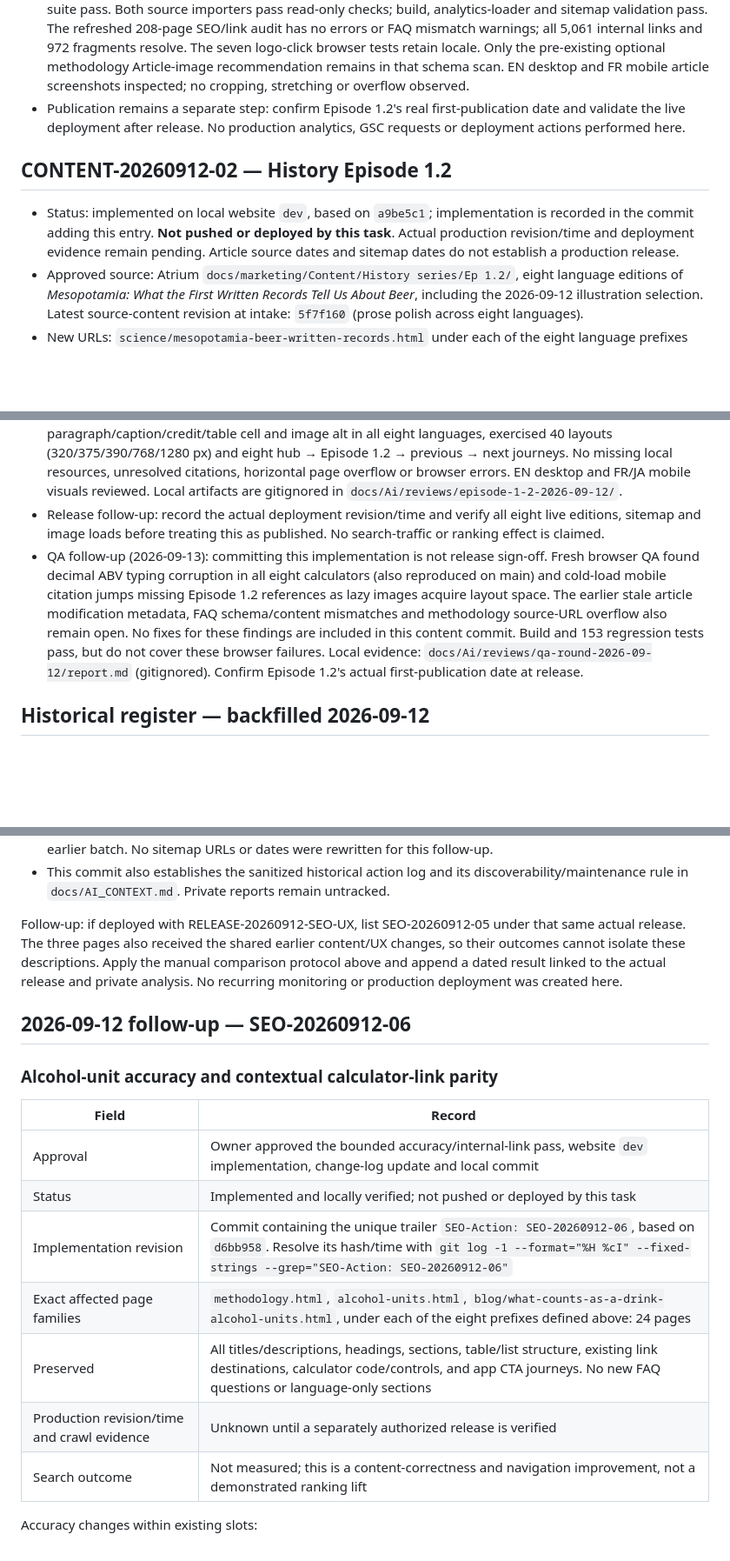
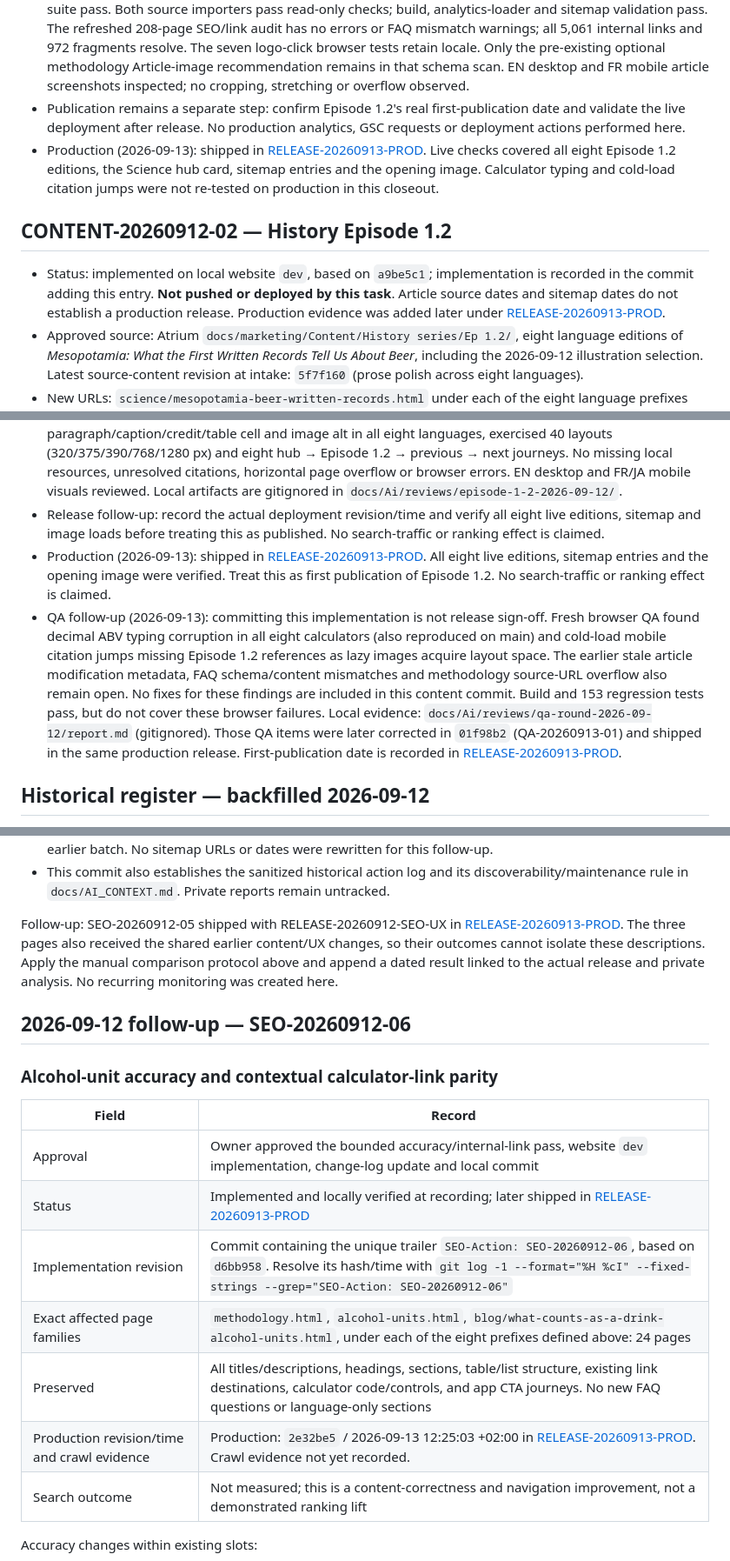
Before and after one commit to philip93758/websitemindrink, a Markdown page: docs/SEO_ACTION_LOG.md, 3 parts joined by grey strips. Shown at 87% size. Drawn GitHub-style; blank space fills up the shorter version.

```diff
--- a/docs/SEO_ACTION_LOG.md
+++ b/docs/SEO_ACTION_LOG.md
@@ -36,10 +54,11 @@ For each prefix, the calculator is `alcohol-unit-calculator/`, comparison is `bl
 - Regression coverage: 25 additional default tests protect the fixes. Optional `npm run test:browser` exercises actual typing and delayed/cold image layout in all eight languages and both episodes; its runner stays under `tools/`, outside the public deployment inventory. The existing content/structure baseline still applies, with only stylesheet cache tokens and independently tested modification timestamps normalized.
 - Verified locally: 178 default tests, 88 durable browser checks and the earlier 90-check interactive journey suite pass. Both source importers pass read-only checks; build, analytics-loader and sitemap validation pass. The refreshed 208-page SEO/link audit has no errors or FAQ mismatch warnings; all 5,061 internal links and 972 fragments resolve. The seven logo-click browser tests retain locale. Only the pre-existing optional methodology Article-image recommendation remains in that schema scan. EN desktop and FR mobile article screenshots inspected; no cropping, stretching or overflow observed.
 - Publication remains a separate step: confirm Episode 1.2's real first-publication date and validate the live deployment after release. No production analytics, GSC requests or deployment actions performed here.
+- Production (2026-09-13): shipped in [RELEASE-20260913-PROD](#release-20260913-prod--verified-production-deployment). Live checks covered all eight Episode 1.2 editions, the Science hub card, sitemap entries and the opening image. Calculator typing and cold-load citation jumps were not re-tested on production in this closeout.
 
 ## CONTENT-20260912-02 — History Episode 1.2
 
-- Status: implemented on local website `dev`, based on `a9be5c1`; implementation is recorded in the commit adding this entry. **Not pushed or deployed by this task**. Actual production revision/time and deployment evidence remain pending. Article source dates and sitemap dates do not establish a production release.
+- Status: implemented on local website `dev`, based on `a9be5c1`; implementation is recorded in the commit adding this entry. **Not pushed or deployed by this task**. Article source dates and sitemap dates do not establish a production release. Production evidence was added later under [RELEASE-20260913-PROD](#release-20260913-prod--verified-production-deployment).
 - Approved source: Atrium `docs/marketing/Content/History series/Ep 1.2/`, eight language editions of *Mesopotamia: What the First Written Records Tell Us About Beer*, including the 2026-09-12 illustration selection. Latest source-content revision at intake: `5f7f160` (prose polish across eight languages).
 - New URLs: `science/mesopotamia-beer-written-records.html` under each of the eight language prefixes above. Existing URLs updated: each localized `science/` hub and `science/who-invented-alcohol.html`.
 - Content: preserve the approved article prose, five captioned/credited images, all 11 numbered references and four-row source comparison. Same section roles and interface coverage in every language. The opening photograph precedes the introduction; the comparison is a semantic table that stacks with localized labels on phones. No new claims, medical advice, calculator CTA or unpublished next-episode teaser.
@@ -49,7 +68,8 @@ For each prefix, the calculator is `alcohol-unit-calculator/`, comparison is `bl
 - Reproducibility: dedicated Episode 1.2 importer with read-only `--check`, validation before writes and no-op date preservation; Episode 1.1 importer retains the approved next-page link/title. [Workflow](AI_CONTEXT.md#episode-12--mesopotamia), [image provenance](../assets/science/history/episode-1-2/README.md).
 - Local verification: build, 208-page analytics-loader and sitemap checks; 153 regression tests passed after updating the old 200-page inventory expectation. Browser checks compared every approved source paragraph/caption/credit/table cell and image alt in all eight languages, exercised 40 layouts (320/375/390/768/1280 px) and eight hub → Episode 1.2 → previous → next journeys. No missing local resources, unresolved citations, horizontal page overflow or browser errors. EN desktop and FR/JA mobile visuals reviewed. Local artifacts are gitignored in `docs/Ai/reviews/episode-1-2-2026-09-12/`.
 - Release follow-up: record the actual deployment revision/time and verify all eight live editions, sitemap and image loads before treating this as published. No search-traffic or ranking effect is claimed.
-- QA follow-up (2026-09-13): committing this implementation is not release sign-off. Fresh browser QA found decimal ABV typing corruption in all eight calculators (also reproduced on main) and cold-load mobile citation jumps missing Episode 1.2 references as lazy images acquire layout space. The earlier stale article modification metadata, FAQ schema/content mismatches and methodology source-URL overflow also remain open. No fixes for these findings are included in this content commit. Build and 153 regression tests pass, but do not cover these browser failures. Local evidence: `docs/Ai/reviews/qa-round-2026-09-12/report.md` (gitignored). Confirm Episode 1.2's actual first-publication date at release.
+- Production (2026-09-13): shipped in [RELEASE-20260913-PROD](#release-20260913-prod--verified-production-deployment). All eight live editions, sitemap entries and the opening image were verified. Treat this as first publication of Episode 1.2. No search-traffic or ranking effect is claimed.
+- QA follow-up (2026-09-13): committing this implementation is not release sign-off. Fresh browser QA found decimal ABV typing corruption in all eight calculators (also reproduced on main) and cold-load mobile citation jumps missing Episode 1.2 references as lazy images acquire layout space. The earlier stale article modification metadata, FAQ schema/content mismatches and methodology source-URL overflow also remain open. No fixes for these findings are included in this content commit. Build and 153 regression tests pass, but do not cover these browser failures. Local evidence: `docs/Ai/reviews/qa-round-2026-09-12/report.md` (gitignored). Those QA items were later corrected in `01f98b2` (QA-20260913-01) and shipped in the same production release. First-publication date is recorded in [RELEASE-20260913-PROD](#release-20260913-prod--verified-production-deployment).
 
 ## Historical register — backfilled 2026-09-12
 
@@ -200,7 +220,7 @@ Verification on 2026-09-12:
 - Sitemap updater reported all values current: these pages already had the 2026-09-12 content date from the earlier batch. No sitemap URLs or dates were rewritten for this follow-up.
 - This commit also establishes the sanitized historical action log and its discoverability/maintenance rule in `docs/AI_CONTEXT.md`. Private reports remain untracked.
 
-Follow-up: if deployed with RELEASE-20260912-SEO-UX, list SEO-20260912-05 under that same actual release. The three pages also received the shared earlier content/UX changes, so their outcomes cannot isolate these descriptions. Apply the manual comparison protocol above and append a dated result linked to the actual release and private analysis. No recurring monitoring or production deployment was created here.
+Follow-up: SEO-20260912-05 shipped with RELEASE-20260912-SEO-UX in [RELEASE-20260913-PROD](#release-20260913-prod--verified-production-deployment). The three pages also received the shared earlier content/UX changes, so their outcomes cannot isolate these descriptions. Apply the manual comparison protocol above and append a dated result linked to the actual release and private analysis. No recurring monitoring was created here.
 
 ## 2026-09-12 follow-up — SEO-20260912-06
 
@@ -209,11 +229,11 @@ Follow-up: if deployed with RELEASE-20260912-SEO-UX, list SEO-20260912-05 under
 | Field | Record |
 |---|---|
 | Approval | Owner approved the bounded accuracy/internal-link pass, website `dev` implementation, change-log update and local commit |
-| Status | Implemented and locally verified; not pushed or deployed by this task |
+| Status | Implemented and locally verified at recording; later shipped in [RELEASE-20260913-PROD](#release-20260913-prod--verified-production-deployment) |
 | Implementation revision | Commit containing the unique trailer `SEO-Action: SEO-20260912-06`, based on `d6bb958`. Resolve its hash/time with `git log -1 --format="%H %cI" --fixed-strings --grep="SEO-Action: SEO-20260912-06"` |
 | Exact affected page families | `methodology.html`, `alcohol-units.html`, `blog/what-counts-as-a-drink-alcohol-units.html`, under each of the eight prefixes defined above: 24 pages |
 | Preserved | All titles/descriptions, headings, sections, table/list structure, existing link destinations, calculator code/controls, and app CTA journeys. No new FAQ questions or language-only sections |
-| Production revision/time and crawl evidence | Unknown until a separately authorized release is verified |
+| Production revision/time and crawl evidence | Production: `2e32be5` / 2026-09-13 12:25:03 +02:00 in [RELEASE-20260913-PROD](#release-20260913-prod--verified-production-deployment). Crawl evidence not yet recorded. |
 | Search outcome | Not measured; this is a content-correctness and navigation improvement, not a demonstrated ranking lift |
 
 Accuracy changes within existing slots:
```
Also changed, not shown: other parts of docs/SEO_ACTION_LOG.md (+27 -9 lines).
